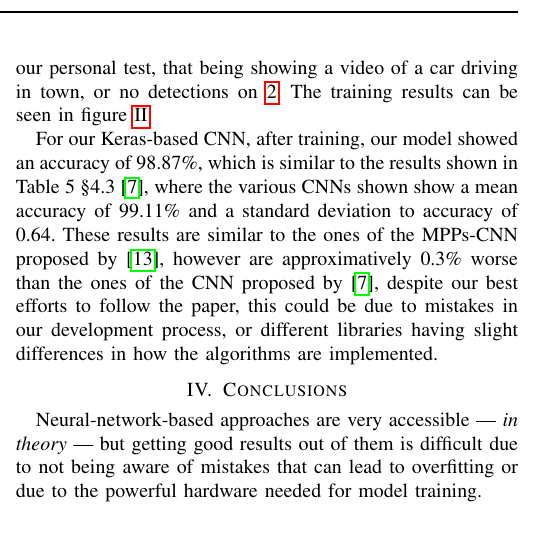
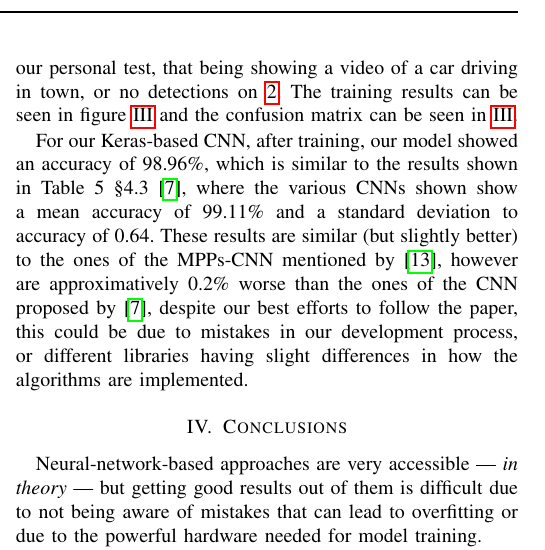
Before and after one commit to RealKC/image-processing-project, a LaTeX paper (report/intermediary/report.tex): part of one column of page 4 of 6, cut so that both start at the same text, the shorter picture padded with empty space. Compiled offline with pdfLaTeX; a missing font is replaced by an installed copy or a similar font; a LaTeX package or settings file that is missing is left out.

Commit message:
report: Update Keras figures

```diff
--- a/report/intermediary/report.tex
+++ b/report/intermediary/report.tex
@@ -292,11 +292,12 @@ softmax layer from the original paper is part of the densely-connected layer.
 
 When we tested the approach that made use of a PyTorch-based CNN, we got over 94\% classification accuracy, and aproximately 80\%
 on segmentation but it perfomed badly on our personal test, that being showing a video of
-a car driving in town, or no detections on \ref{poza-fata-ac}. The training results can be seen in figure \ref{img:training}.
+a car driving in town, or no detections on \ref{poza-fata-ac}. The training results can be seen in figure \ref{img:results} and
+the confusion matrix can be seen in \ref{img:confusion}.
 
-For our Keras-based CNN, after training, our model showed an accuracy of 98.87\%, which is similar to the results shown in
+For our Keras-based CNN, after training, our model showed an accuracy of 98.96\%, which is similar to the results shown in
 Table 5 \S 4.3 \cite{svm_paper}, where the various CNNs shown show a mean accuracy of 99.11\% and a standard deviation to accuracy
-of 0.64. These results are similar to the ones of the MPPs-CNN proposed by \cite{7603237}, however are approximatively 0.3\% worse
+of 0.64. These results are similar (but slightly better) to the ones of the MPPs-CNN mentioned by \cite{7603237}, however are approximatively 0.2\% worse
 than the ones of the CNN proposed by \cite{svm_paper}, despite our best efforts to follow the paper, this could be due to mistakes
 in our development process, or different libraries having slight differences in how the algorithms are implemented.
 
```
Also changed, not shown: report/intermediary/images/Keras-Confusion-Matrix.png, report/intermediary/images/Keras-Training-Results.png, report/intermediary/report.tex (2 more changed lines).
